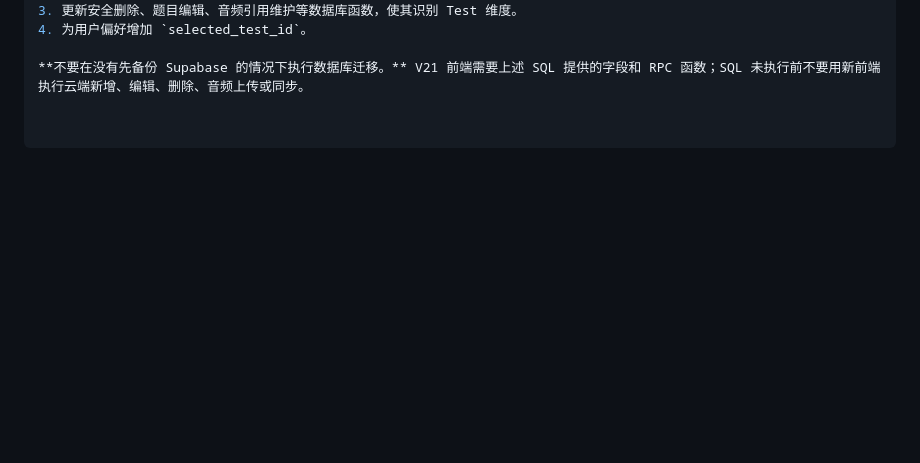
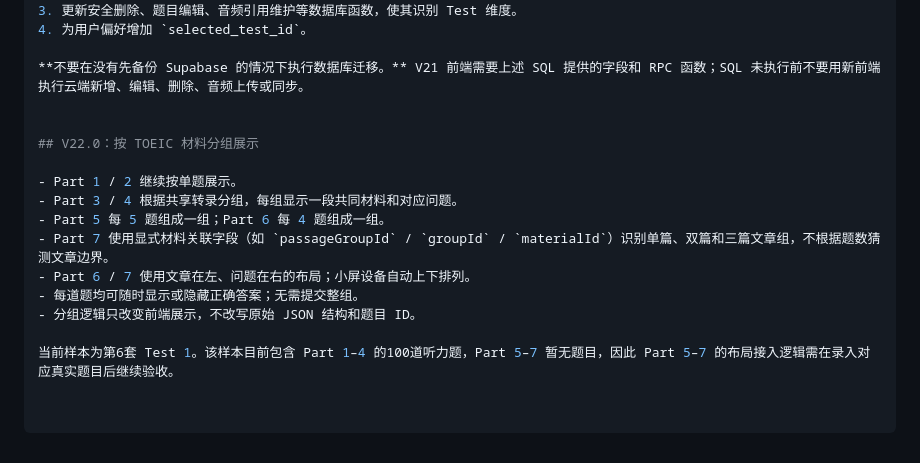
Before and after one commit to ouyangxinwei/toeic-study-system, a Markdown page: README.md, the part around the change. Rendered like a GitHub page; blank space fills up the shorter version.

Commit message:
feat(v22): add grouped TOEIC question display

```diff
--- a/README.md
+++ b/README.md
@@ -274,3 +274,16 @@ V20.1 的编辑题目窗口支持保留当前音频、上传替换、试听、
 4. 为用户偏好增加 `selected_test_id`。
 
 **不要在没有先备份 Supabase 的情况下执行数据库迁移。** V21 前端需要上述 SQL 提供的字段和 RPC 函数；SQL 未执行前不要用新前端执行云端新增、编辑、删除、音频上传或同步。
+
+
+## V22.0：按 TOEIC 材料分组展示
+
+- Part 1 / 2 继续按单题展示。
+- Part 3 / 4 根据共享转录分组，每组显示一段共同材料和对应问题。
+- Part 5 每 5 题组成一组；Part 6 每 4 题组成一组。
+- Part 7 使用显式材料关联字段（如 `passageGroupId` / `groupId` / `materialId`）识别单篇、双篇和三篇文章组，不根据题数猜测文章边界。
+- Part 6 / 7 使用文章在左、问题在右的布局；小屏设备自动上下排列。
+- 每道题均可随时显示或隐藏正确答案；无需提交整组。
+- 分组逻辑只改变前端展示，不改写原始 JSON 结构和题目 ID。
+
+当前样本为第6套 Test 1。该样本目前包含 Part 1–4 的100道听力题，Part 5–7 暂无题目，因此 Part 5–7 的布局接入逻辑需在录入对应真实题目后继续验收。
```
